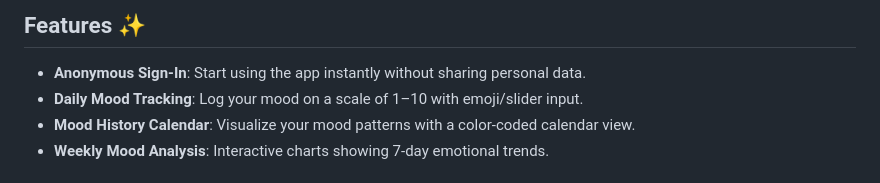
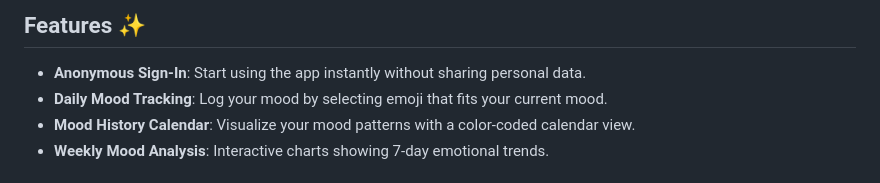
Before and after one commit to Chanudhi/Mood-Tracker, a Markdown page: README.md, the part around the change. Rendered like a GitHub page.

```diff
--- a/README.md
+++ b/README.md
@@ -6,7 +6,7 @@ A privacy-focused mobile app for tracking daily moods,and  analyzing emotional t
 ## Features ✨
 
 - **Anonymous Sign-In**: Start using the app instantly without sharing personal data.
-- **Daily Mood Tracking**: Log your mood on a scale of 1–10 with emoji/slider input.
+- **Daily Mood Tracking**: Log your mood by selecting emoji that fits your current mood.
 - **Mood History Calendar**: Visualize your mood patterns with a color-coded calendar view.
 - **Weekly Mood Analysis**: Interactive charts showing 7-day emotional trends.
 
```
